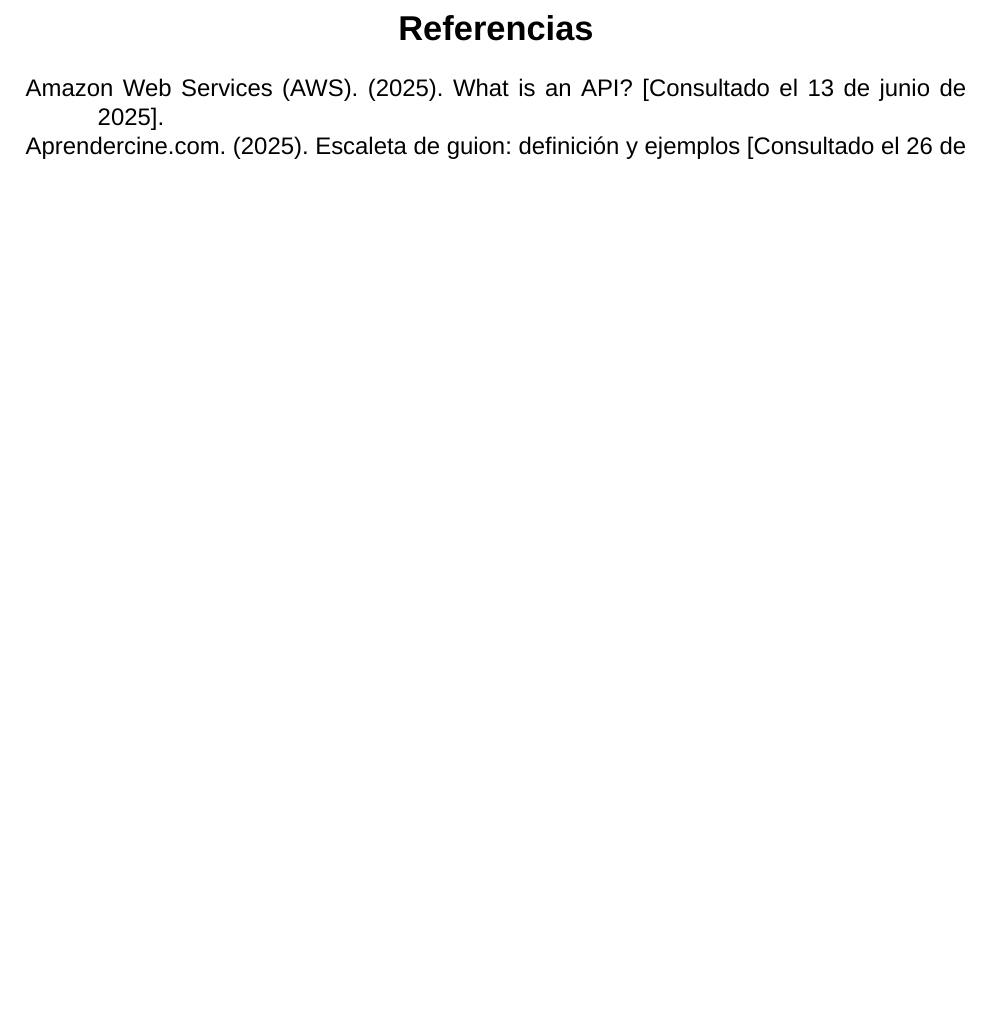
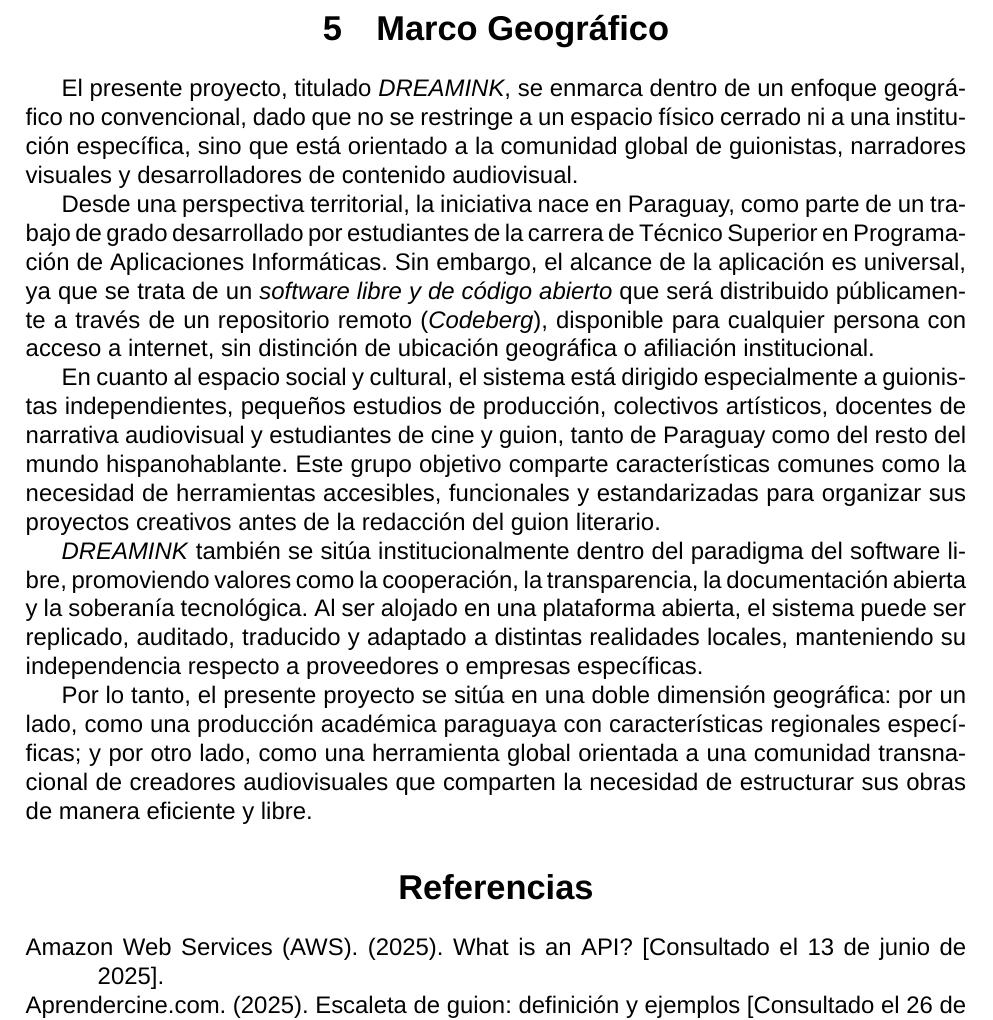
Before and after one commit to Dreamink-SNPP/BookThesis, a LaTeX document (Libro.tex): part of page 25 of 27, cut at the place of the change, the shorter picture padded with empty space. Compiled offline with XeLaTeX; a missing font is replaced by an installed copy or a similar font.

Commit message:
feat: agregar marco geográfico al libro

```diff
--- a/Libro.tex
+++ b/Libro.tex
@@ -526,6 +526,18 @@
 
 	Legalmente, \textit{Fountain} representa un enfoque innovador hacia el software y estándares abiertos, en donde el formato de guion se define en un documento legible y libremente distribuible. Esto permite que los guionistas mantengan \textit{control y propiedad total} de sus creaciones sin depender de licencias restrictivas ni formatos propietarios, alineándose con las prácticas recomendadas de preservación digital y acceso abierto.
 
+	\section{Marco Geográfico}
+
+	El presente proyecto, titulado \textit{DREAMINK}, se enmarca dentro de un enfoque geográfico no convencional, dado que no se restringe a un espacio físico cerrado ni a una institución específica, sino que está orientado a la comunidad global de guionistas, narradores visuales y desarrolladores de contenido audiovisual.
+
+	Desde una perspectiva territorial, la iniciativa nace en Paraguay, como parte de un trabajo de grado desarrollado por estudiantes de la carrera de Técnico Superior en Programación de Aplicaciones Informáticas. Sin embargo, el alcance de la aplicación es universal, ya que se trata de un \textit{software libre y de código abierto} que será distribuido públicamente a través de un repositorio remoto (\textit{Codeberg}), disponible para cualquier persona con acceso a internet, sin distinción de ubicación geográfica o afiliación institucional.
+
+	En cuanto al espacio social y cultural, el sistema está dirigido especialmente a guionistas independientes, pequeños estudios de producción, colectivos artísticos, docentes de narrativa audiovisual y estudiantes de cine y guion, tanto de Paraguay como del resto del mundo hispanohablante. Este grupo objetivo comparte características comunes como la necesidad de herramientas accesibles, funcionales y estandarizadas para organizar sus proyectos creativos antes de la redacción del guion literario.
+
+	\textit{DREAMINK} también se sitúa institucionalmente dentro del paradigma del software libre, promoviendo valores como la cooperación, la transparencia, la documentación abierta y la soberanía tecnológica. Al ser alojado en una plataforma abierta, el sistema puede ser replicado, auditado, traducido y adaptado a distintas realidades locales, manteniendo su independencia respecto a proveedores o empresas específicas.
+
+	Por lo tanto, el presente proyecto se sitúa en una doble dimensión geográfica: por un lado, como una producción académica paraguaya con características regionales específicas; y por otro lado, como una herramienta global orientada a una comunidad transnacional de creadores audiovisuales que comparten la necesidad de estructurar sus obras de manera eficiente y libre.
+
 	\printbibliography
 
 \end{document}
```
